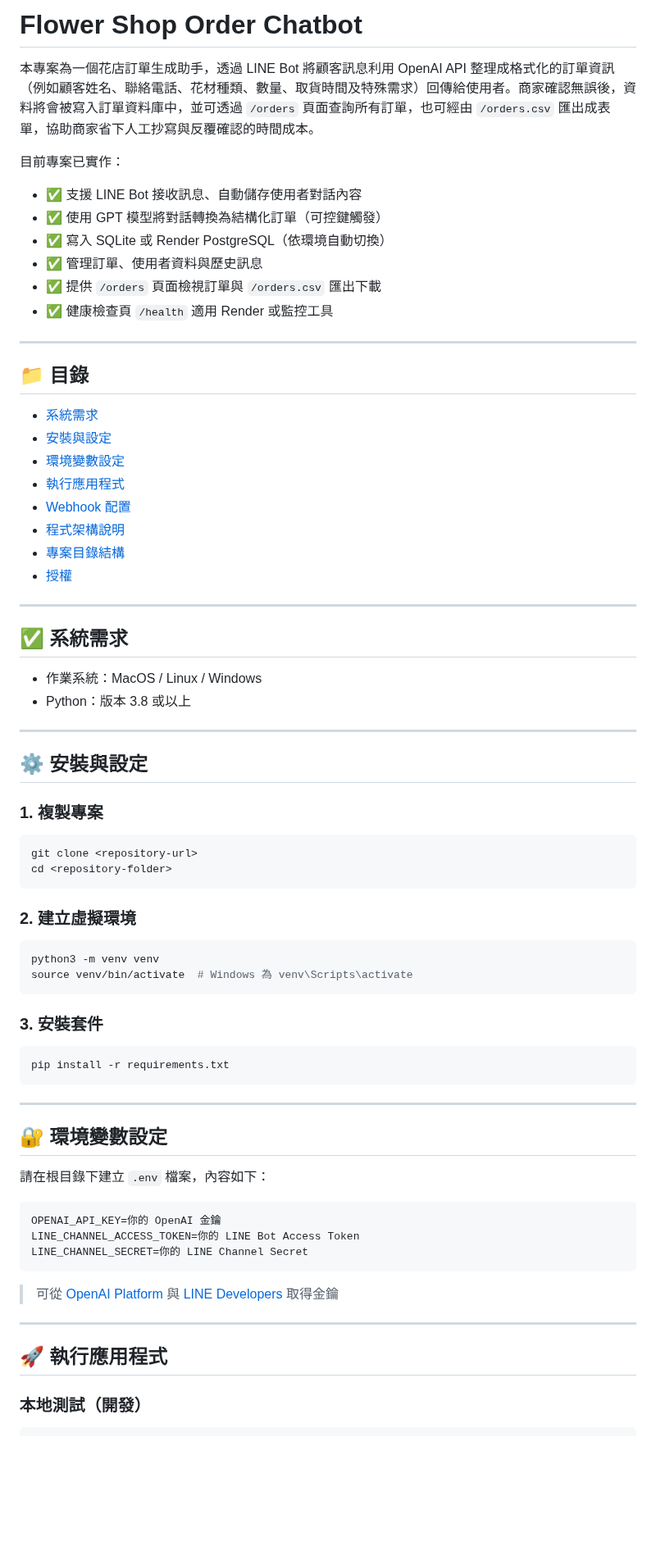
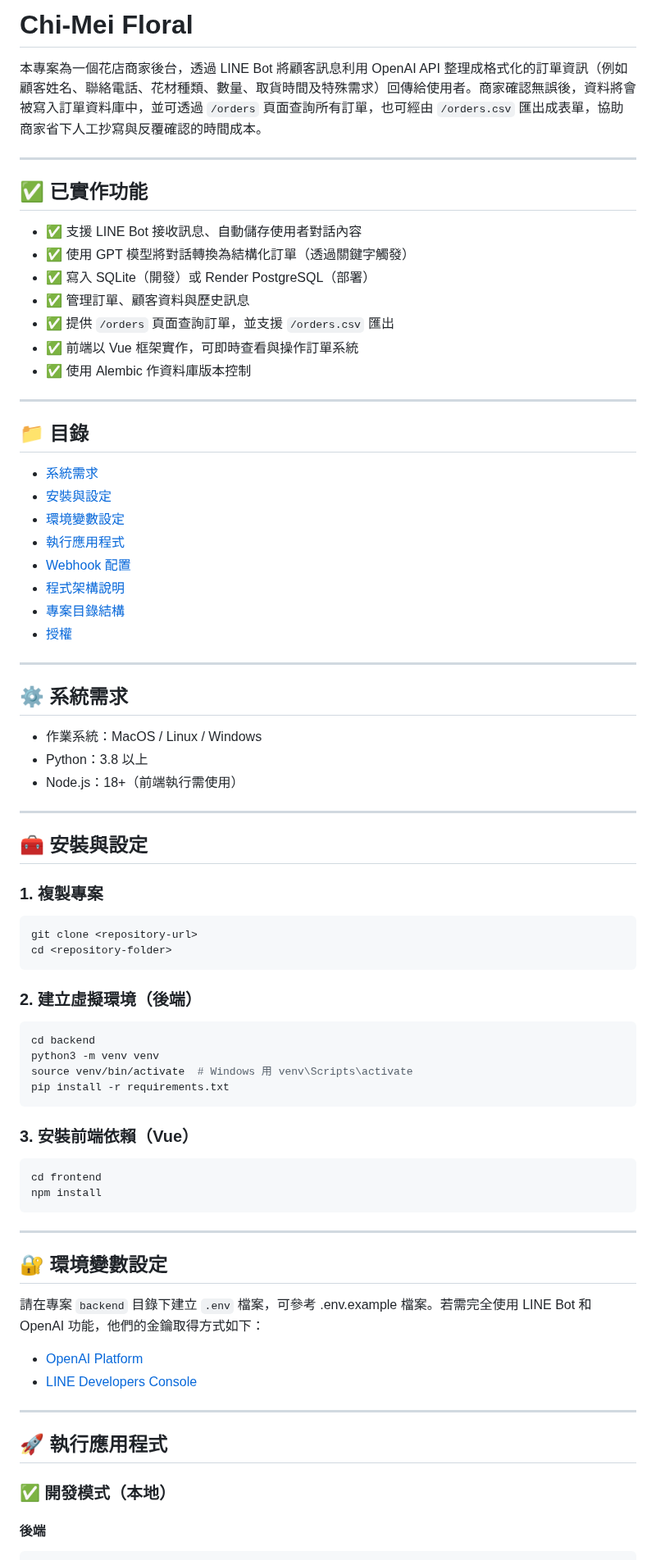
Before and after one commit to Ocean1029/flower_order_bot, a Markdown page: README.md, the part around one of its changes. Shown at 82% size. Rendered like a GitHub page; blank space fills up the shorter version.

````diff
--- a/README.md
+++ b/README.md
@@ -1,70 +1,82 @@
-# Flower Shop Order Chatbot
+# Chi-Mei Floral
 
-本專案為一個花店訂單生成助手，透過 LINE Bot 將顧客訊息利用 OpenAI API 整理成格式化的訂單資訊（例如顧客姓名、聯絡電話、花材種類、數量、取貨時間及特殊需求）回傳給使用者。商家確認無誤後，資料將會被寫入訂單資料庫中，並可透過 `/orders` 頁面查詢所有訂單，也可經由 `/orders.csv` 匯出成表單，協助商家省下人工抄寫與反覆確認的時間成本。
+本專案為一個花店商家後台，透過 LINE Bot 將顧客訊息利用 OpenAI API 整理成格式化的訂單資訊（例如顧客姓名、聯絡電話、花材種類、數量、取貨時間及特殊需求）回傳給使用者。商家確認無誤後，資料將會被寫入訂單資料庫中，並可透過 `/orders` 頁面查詢所有訂單，也可經由 `/orders.csv` 匯出成表單，協助商家省下人工抄寫與反覆確認的時間成本。
 
-目前專案已實作：
-- ✅ 支援 LINE Bot 接收訊息、自動儲存使用者對話內容
-- ✅ 使用 GPT 模型將對話轉換為結構化訂單（可控鍵觸發）
-- ✅ 寫入 SQLite 或 Render PostgreSQL（依環境自動切換）
-- ✅ 管理訂單、使用者資料與歷史訊息
-- ✅ 提供 `/orders` 頁面檢視訂單與 `/orders.csv` 匯出下載
-- ✅ 健康檢查頁 `/health` 適用 Render 或監控工具
+---
+
+## ✅ 已實作功能
+
+* ✅ 支援 LINE Bot 接收訊息、自動儲存使用者對話內容
+* ✅ 使用 GPT 模型將對話轉換為結構化訂單（透過關鍵字觸發）
+* ✅ 寫入 SQLite（開發）或 Render PostgreSQL（部署）
+* ✅ 管理訂單、顧客資料與歷史訊息
+* ✅ 提供 `/orders` 頁面查詢訂單，並支援 `/orders.csv` 匯出
+* ✅ 前端以 Vue 框架實作，可即時查看與操作訂單系統
+* ✅ 使用 Alembic 作資料庫版本控制
 
 ---
 
 ## 📁 目錄
-- [系統需求](#系統需求)
-- [安裝與設定](#安裝與設定)
-- [環境變數設定](#環境變數設定)
-- [執行應用程式](#執行應用程式)
-- [Webhook 配置](#webhook-配置)
-- [程式架構說明](#程式架構說明)
-- [專案目錄結構](#專案目錄結構)
-- [授權](#授權)
+
+* [系統需求](#系統需求)
+* [安裝與設定](#安裝與設定)
+* [環境變數設定](#環境變數設定)
+* [執行應用程式](#執行應用程式)
+* [Webhook 配置](#webhook-配置)
+* [程式架構說明](#程式架構說明)
+* [專案目錄結構](#專案目錄結構)
+* [授權](#授權)
 
 ---
 
-## ✅ 系統需求
-- 作業系統：MacOS / Linux / Windows
-- Python：版本 3.8 或以上
+## ⚙️ 系統需求
+
+* 作業系統：MacOS / Linux / Windows
+* Python：3.8 以上
+* Node.js：18+（前端執行需使用）
 
 ---
 
-## ⚙️ 安裝與設定
+## 🧰 安裝與設定
 
 ### 1. 複製專案
+
 ```bash
 git clone <repository-url>
 cd <repository-folder>
 ```
 
-### 2. 建立虛擬環境
+### 2. 建立虛擬環境（後端）
+
 ```bash
+cd backend
 python3 -m venv venv
-source venv/bin/activate  # Windows 為 venv\Scripts\activate
+source venv/bin/activate  # Windows 用 venv\Scripts\activate
+pip install -r requirements.txt
 ```
 
-### 3. 安裝套件
+### 3. 安裝前端依賴（Vue）
+
 ```bash
-pip install -r requirements.txt
+cd frontend
+npm install
 ```
 
 ---
 
 ## 🔐 環境變數設定
-請在根目錄下建立 `.env` 檔案，內容如下：
 
-```dotenv
-OPENAI_API_KEY=你的 OpenAI 金鑰
-LINE_CHANNEL_ACCESS_TOKEN=你的 LINE Bot Access Token
-LINE_CHANNEL_SECRET=你的 LINE Channel Secret
-```
+請在專案 `backend` 目錄下建立 `.env` 檔案，可參考 .env.example 檔案。若需完全使用 LINE Bot 和 OpenAI 功能，他們的金鑰取得方式如下：
 
-> 可從 [OpenAI Platform](https://platform.openai.com/account/api-keys) 與 [LINE Developers](https://developers.line.biz/) 取得金鑰
+* [OpenAI Platform](https://platform.openai.com/account/api-keys)
+* [LINE Developers Console](https://developers.line.biz/console/)
 
 ---
 
 ## 🚀 執行應用程式
 
-### 本地測試（開發）
+### ✅ 開發模式（本地）
+
+#### 後端
+
 ```bash
````
Also changed, not shown: other parts of README.md (+56 -35 lines).
